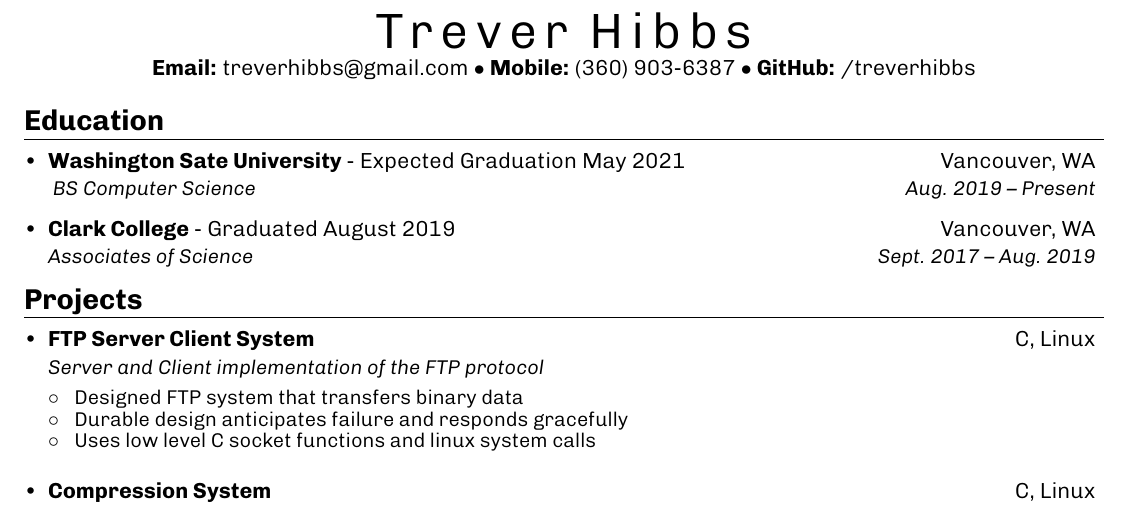
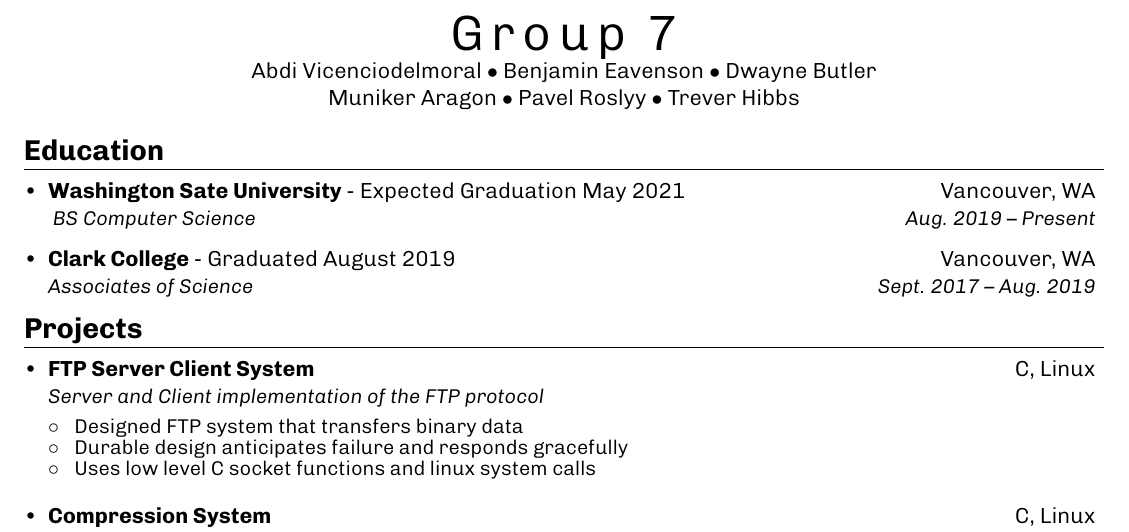
Before and after one commit to benjamineavenson/cs420_group_resume, a LaTeX document (main.tex): part of the page, cut at the place of the change. Compiled offline with pdfLaTeX.

Commit message:
Add group names to title

```diff
--- a/main.tex
+++ b/main.tex
@@ -86,8 +86,9 @@
 \begin{center}
 \begin{tabular}{c}
   \lsstyle
-  {\Huge Trever Hibbs}\\
-  \textbf{Email:} treverhibbs@gmail.com $\bullet$ \textbf{Mobile:} (360) 903-6387 $\bullet$ \textbf{GitHub:} /treverhibbs \\
+  {\Huge Group 7}\\
+  Abdi Vicenciodelmoral $\bullet$ Benjamin Eavenson $\bullet$ Dwayne Butler \\
+  Muniker Aragon $\bullet$ Pavel Roslyy $\bullet$ Trever Hibbs \\
 \end{tabular}
 \end{center}
 
```
